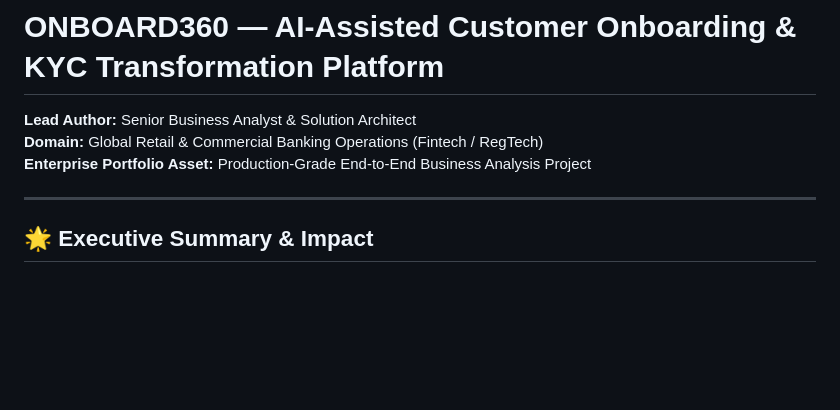
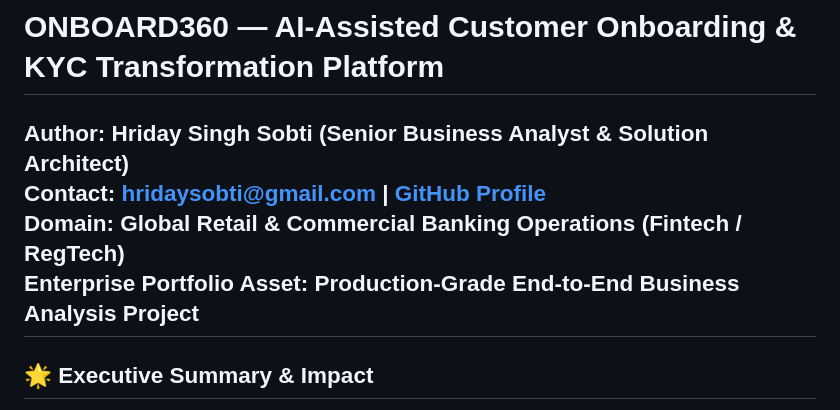
Before and after one commit to hriday-sobti/ONBOARD360, a Markdown page: README.md, the part around the change. GitHub-like rendering; blank space fills up the shorter version.

Commit message:
docs: credit Hriday Singh Sobti as author with professional contact email

```diff
--- a/README.md
+++ b/README.md
@@ -1,8 +1,8 @@
 # ONBOARD360 — AI-Assisted Customer Onboarding & KYC Transformation Platform
-**Lead Author:** Senior Business Analyst & Solution Architect
+**Author:** Hriday Singh Sobti (Senior Business Analyst & Solution Architect)
+**Contact:** [hridaysobti@gmail.com](mailto:hridaysobti@gmail.com) | [GitHub Profile](https://github.com/hriday-sobti)
 **Domain:** Global Retail & Commercial Banking Operations (Fintech / RegTech)
 **Enterprise Portfolio Asset:** Production-Grade End-to-End Business Analysis Project
-
 ---
 
 ## 🌟 Executive Summary & Impact
```
